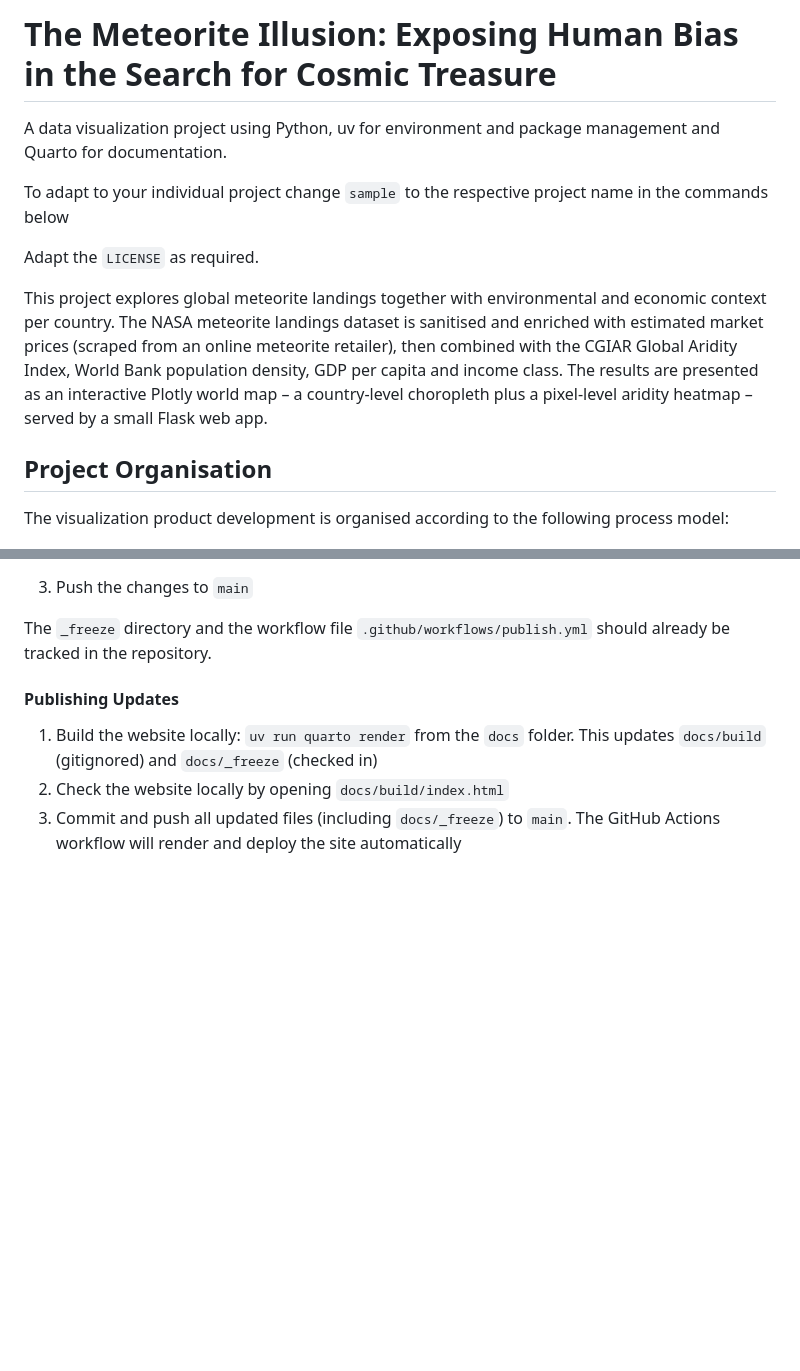
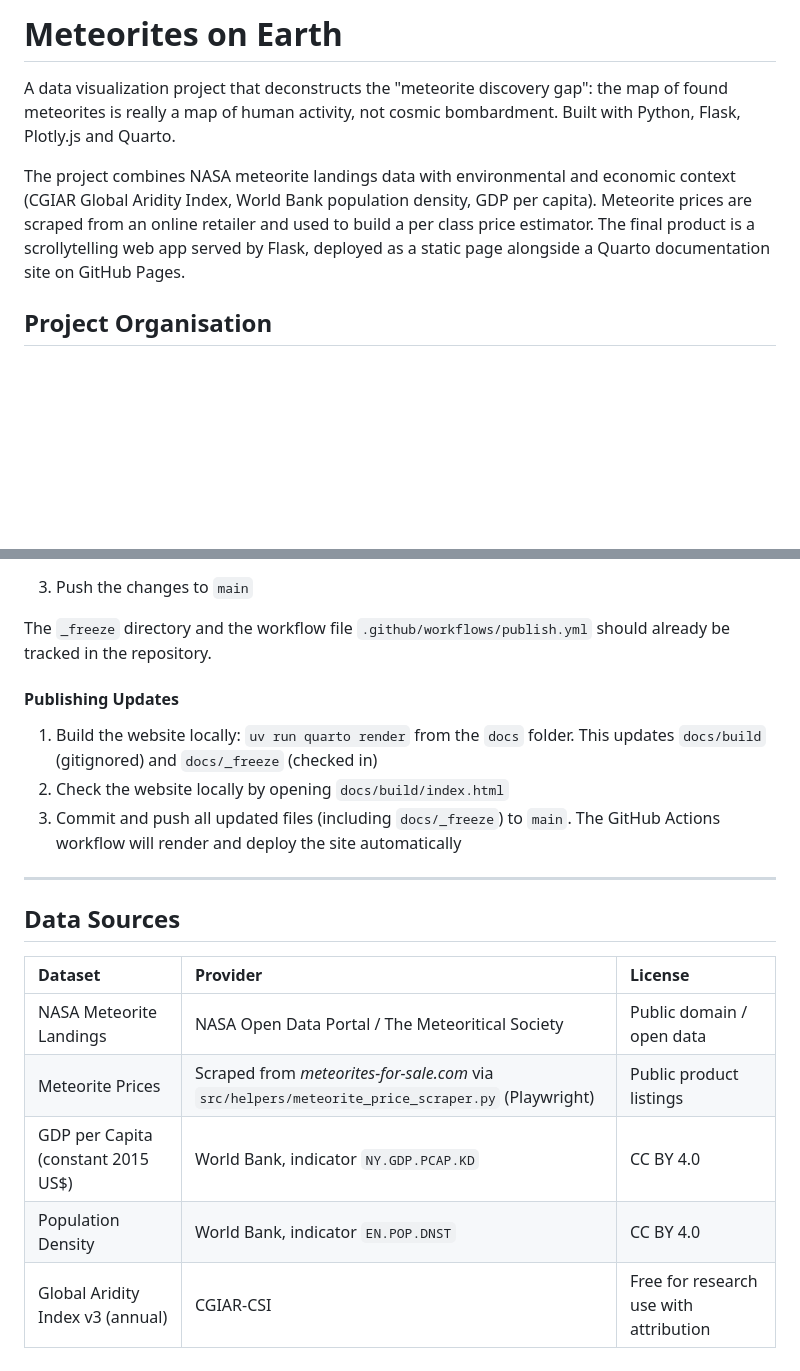
Before and after one commit to podsv-fs26-ad24/ad24-4-fancyproject, a Markdown page: README.md, 2 parts joined by grey strips. Rendered like a GitHub page; blank space fills up the shorter version.

```diff
--- a/README.md
+++ b/README.md
@@ -1,15 +1,10 @@
-# The Meteorite Illusion: Exposing Human Bias in the Search for Cosmic Treasure
+# Meteorites on Earth
 
-A data visualization project using Python, uv for environment and package management and Quarto for documentation.
+A data visualization project that deconstructs the "meteorite discovery gap": the map of found meteorites is really a map of human activity, not cosmic bombardment. Built with Python, Flask, Plotly.js and Quarto.
 
-To adapt to your individual project change `sample` to the respective project name in the commands below
-
-Adapt the `LICENSE` as required.
-
-This project explores global meteorite landings together with environmental and economic context per country. The NASA meteorite landings dataset is sanitised and enriched with estimated market prices (scraped from an online meteorite retailer), then combined with the CGIAR Global Aridity Index, World Bank population density, GDP per capita and income class. The results are presented as an interactive Plotly world map – a country-level choropleth plus a pixel-level aridity heatmap – served by a small Flask web app.
+The project combines NASA meteorite landings data with environmental and economic context (CGIAR Global Aridity Index, World Bank population density, GDP per capita). Meteorite prices are scraped from an online retailer and used to build a per class price estimator. The final product is a scrollytelling web app served by Flask, deployed as a static page alongside a Quarto documentation site on GitHub Pages.
 
 ## Project Organisation
-The visualization product development is organised according to the following process model:
 
 ![The visualization product development process](docs/pics/vizproductprocess.png)
 
@@ -239,3 +240,15 @@ The `_freeze` directory and the workflow file `.github/workflows/publish.yml` sh
 1. Build the website locally: `uv run quarto render` from the `docs` folder. This updates `docs/build` (gitignored) and `docs/_freeze` (checked in)
 2. Check the website locally by opening `docs/build/index.html`
 3. Commit and push all updated files (including `docs/_freeze`) to `main`. The GitHub Actions workflow will render and deploy the site automatically
+
+---
+
+## Data Sources
+
+| Dataset | Provider | License |
+|:--------|:---------|:--------|
+| NASA Meteorite Landings | NASA Open Data Portal / The Meteoritical Society | Public domain / open data |
+| Meteorite Prices | Scraped from *meteorites-for-sale.com* via `src/helpers/meteorite_price_scraper.py` (Playwright) | Public product listings |
+| GDP per Capita (constant 2015 US$) | World Bank, indicator `NY.GDP.PCAP.KD` | CC BY 4.0 |
+| Population Density | World Bank, indicator `EN.POP.DNST` | CC BY 4.0 |
+| Global Aridity Index v3 (annual) | CGIAR-CSI | Free for research use with attribution |
```
Also changed, not shown: other parts of README.md (+65 -59 lines).
